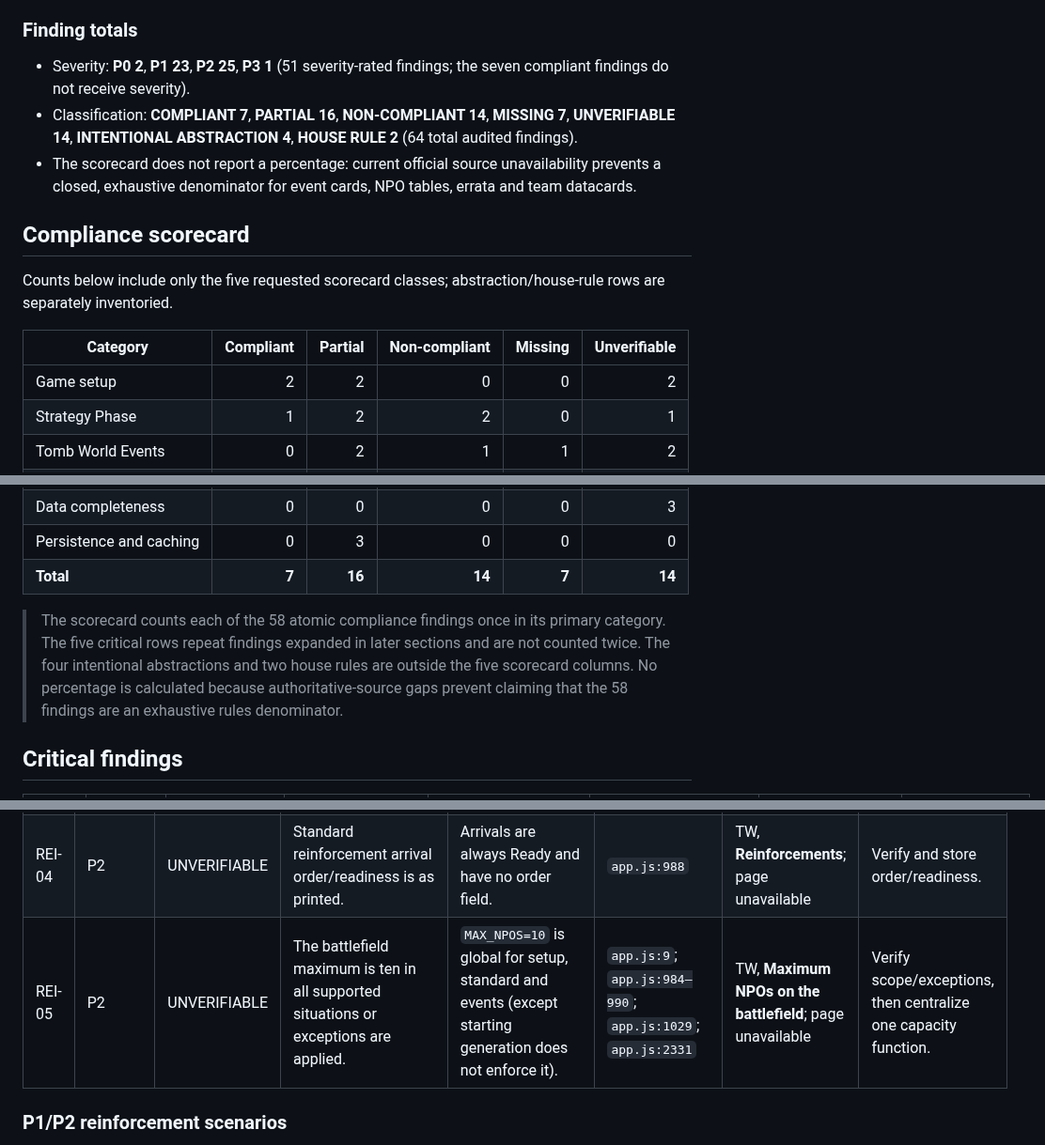
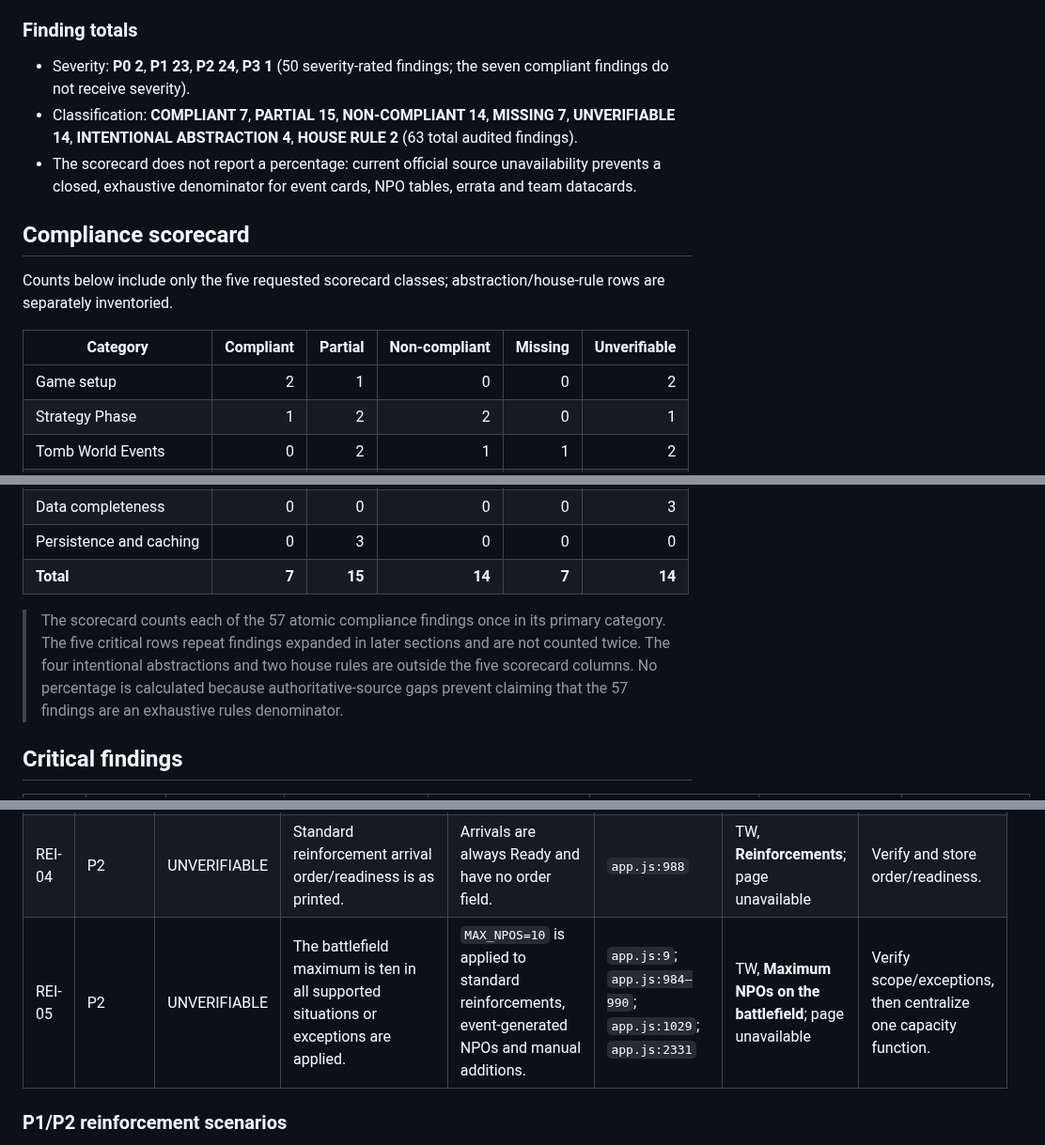
Before and after one commit to ImTheKeyMaster/TombWorldSoloGuide, a Markdown page: docs/OFFICIAL_RULES_COMPLIANCE_AUDIT.md, 3 parts joined by grey strips. Shown at 94% size. GitHub-like rendering.

Commit message:
Remove unreachable starting roster overflow finding

```diff
--- a/docs/OFFICIAL_RULES_COMPLIANCE_AUDIT.md
+++ b/docs/OFFICIAL_RULES_COMPLIANCE_AUDIT.md
@@ -36,8 +36,8 @@ The NPO “AI” is a generic seven-question heuristic, not per-operative offici
 
 ### Finding totals
 
-* Severity: **P0 2**, **P1 23**, **P2 25**, **P3 1** (51 severity-rated findings; the seven compliant findings do not receive severity).
-* Classification: **COMPLIANT 7**, **PARTIAL 16**, **NON-COMPLIANT 14**, **MISSING 7**, **UNVERIFIABLE 14**, **INTENTIONAL ABSTRACTION 4**, **HOUSE RULE 2** (64 total audited findings).
+* Severity: **P0 2**, **P1 23**, **P2 24**, **P3 1** (50 severity-rated findings; the seven compliant findings do not receive severity).
+* Classification: **COMPLIANT 7**, **PARTIAL 15**, **NON-COMPLIANT 14**, **MISSING 7**, **UNVERIFIABLE 14**, **INTENTIONAL ABSTRACTION 4**, **HOUSE RULE 2** (63 total audited findings).
 * The scorecard does not report a percentage: current official source unavailability prevents a closed, exhaustive denominator for event cards, NPO tables, errata and team datacards.
 
 ## Compliance scorecard
@@ -46,7 +46,7 @@ Counts below include only the five requested scorecard classes; abstraction/hous
 
 | Category | Compliant | Partial | Non-compliant | Missing | Unverifiable |
 |---|---:|---:|---:|---:|---:|
-| Game setup | 2 | 2 | 0 | 0 | 2 |
+| Game setup | 2 | 1 | 0 | 0 | 2 |
 | Strategy Phase | 1 | 2 | 2 | 0 | 1 |
 | Tomb World Events | 0 | 2 | 1 | 1 | 2 |
 | Threat and Grade | 2 | 1 | 2 | 1 | 0 |
@@ -57,9 +57,9 @@ Counts below include only the five requested scorecard classes; abstraction/hous
 | Missions and scoring | 0 | 1 | 2 | 1 | 1 |
 | Data completeness | 0 | 0 | 0 | 0 | 3 |
 | Persistence and caching | 0 | 3 | 0 | 0 | 0 |
-| **Total** | **7** | **16** | **14** | **7** | **14** |
+| **Total** | **7** | **15** | **14** | **7** | **14** |
 
-> The scorecard counts each of the 58 atomic compliance findings once in its primary category. The five critical rows repeat findings expanded in later sections and are not counted twice. The four intentional abstractions and two house rules are outside the five scorecard columns. No percentage is calculated because authoritative-source gaps prevent claiming that the 58 findings are an exhaustive rules denominator.
+> The scorecard counts each of the 57 atomic compliance findings once in its primary category. The five critical rows repeat findings expanded in later sections and are not counted twice. The four intentional abstractions and two house rules are outside the five scorecard columns. No percentage is calculated because authoritative-source gaps prevent claiming that the 57 findings are an exhaustive rules denominator.
 
 ## Critical findings
 
@@ -211,7 +209,7 @@ Counts below include only the five requested scorecard classes; abstraction/hous
 | REI-02 | P1 | MISSING | Scout Sub-Crypt room awakening immediately generates D3 + Grade (max 5) NPOs when a room first opens/enters. | Rule is prose only; no room state or spawn action exists. | `Missions/05-scout-sub-crypt.json:18–30`; no mission dispatch in `app.js:972–2231` | TW, Mission 5 **Awaken Rooms** | Add room IDs, first-entry tracking, constrained generation and placement workflow. |
 | REI-03 | P2 | PARTIAL | Battlefield maximum, partial arrivals, fully blocked arrivals and placement must follow the pack. | Global max 10 and partial/block counts exist. NPO objects are nevertheless `deployed:true` before the user selects/physically confirms an entry point; one shared string represents all entries. | `app.js:9`; `app.js:714`; `app.js:984–992`; `app.js:1009–1013` | TW, **Battlefield Limit / Reinforcement Entry Points** | Create pending arrivals and confirm each placement; preserve partial/full block messages. |
 | REI-04 | P2 | UNVERIFIABLE | Standard reinforcement arrival order/readiness is as printed. | Arrivals are always Ready and have no order field. | `app.js:988` | TW, **Reinforcements**; page unavailable | Verify and store order/readiness. |
-| REI-05 | P2 | UNVERIFIABLE | The battlefield maximum is ten in all supported situations or exceptions are applied. | `MAX_NPOS=10` is global for setup, standard and events (except starting generation does not enforce it). | `app.js:9`; `app.js:984–990`; `app.js:1029`; `app.js:2331` | TW, **Maximum NPOs on the battlefield**; page unavailable | Verify scope/exceptions, then centralize one capacity function. |
+| REI-05 | P2 | UNVERIFIABLE | The battlefield maximum is ten in all supported situations or exceptions are applied. | `MAX_NPOS=10` is applied to standard reinforcements, event-generated NPOs and manual additions. | `app.js:9`; `app.js:984–990`; `app.js:1029`; `app.js:2331` | TW, **Maximum NPOs on the battlefield**; page unavailable | Verify scope/exceptions, then centralize one capacity function. |
 
 ### P1/P2 reinforcement scenarios
 
```
Also changed, not shown: other parts of docs/OFFICIAL_RULES_COMPLIANCE_AUDIT.md (+1 -3 lines).
